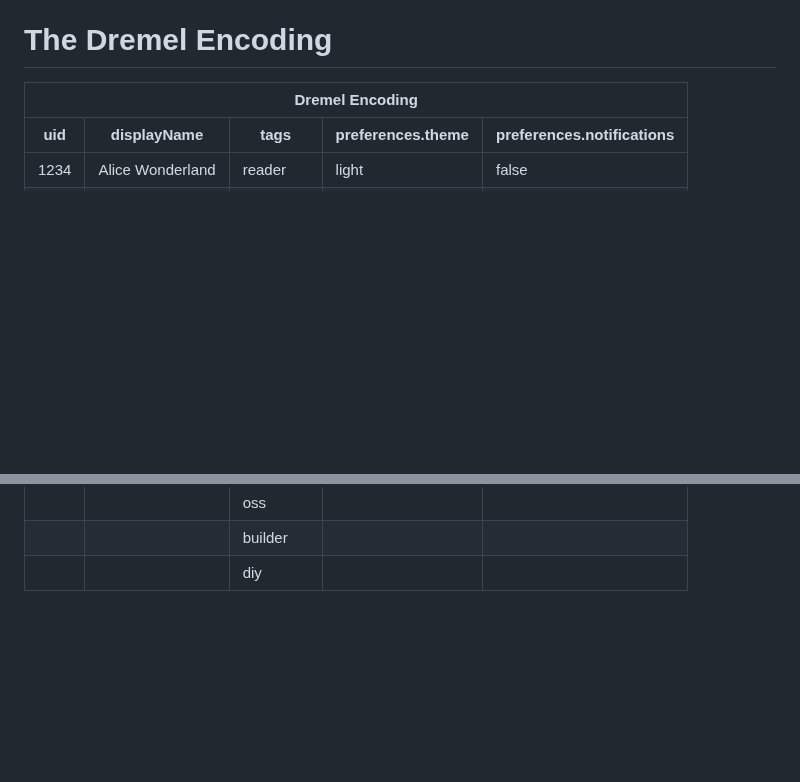
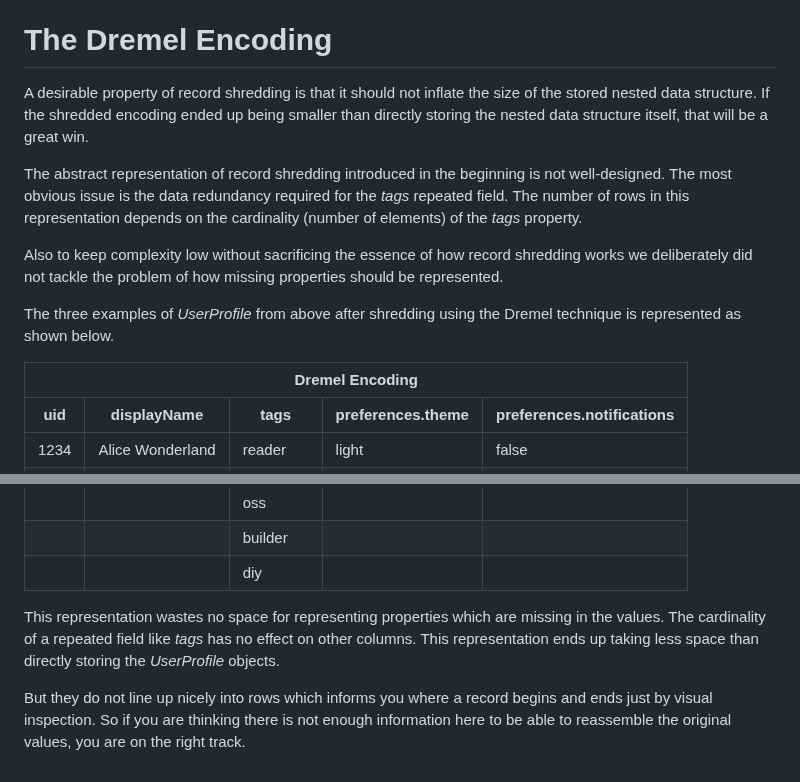
Before and after one commit to jcsherin/jcsherin.github.io, a Markdown page: posts/2025-06-06-record-shredding-part-1/index.md, 2 parts joined by grey strips. Drawn GitHub-style; blank space fills up the shorter version.

Commit message:
feat: contd dremel encoding intro

```diff
--- a/posts/2025-06-06-record-shredding-part-1/index.md
+++ b/posts/2025-06-06-record-shredding-part-1/index.md
@@ -308,6 +308,19 @@ properties are not present in it.
 
 # The Dremel Encoding
 
+A desirable property of record shredding is that it should not inflate the size of the stored nested data structure.
+If the shredded encoding ended up being smaller than directly storing the nested data structure itself, that will
+be a great win.
+
+The abstract representation of record shredding introduced in the beginning is not well-designed. The most obvious
+issue is the data redundancy required for the _tags_ repeated field. The number of rows in this representation
+depends on the cardinality (number of elements) of the _tags_ property.
+
+Also to keep complexity low without sacrificing the essence of how record shredding works we deliberately did not tackle
+the problem of how missing properties should be represented.
+
+The three examples of _UserProfile_ from above after shredding using the Dremel technique is represented as shown below.
+
 <table class="col-view">
   <thead>
     <tr>
@@ -373,6 +386,16 @@ properties are not present in it.
     </tr>
   </tbody>
 </table>
+
+This representation wastes no space for representing properties which are missing in the values. The cardinality of
+a repeated field like _tags_ has no effect on other columns. This representation ends up taking less space than
+directly storing the _UserProfile_ objects.
+
+But they do not line up nicely into rows which informs you where a record begins and ends just by visual inspection.
+So if you are thinking there is not enough information here to be able to reassemble the original values, you are on
+the right track.
+
+
 
 [//]: # (---)
 
```
